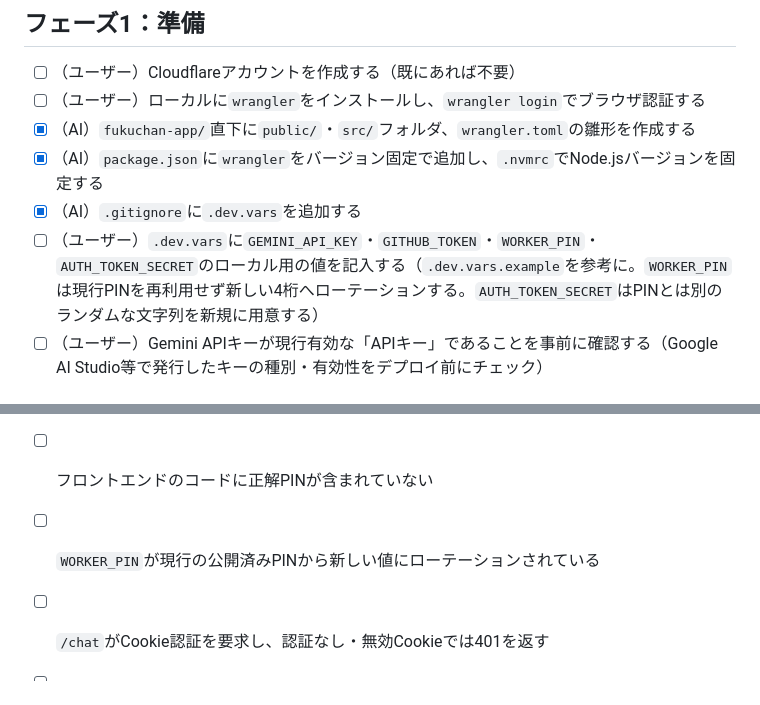
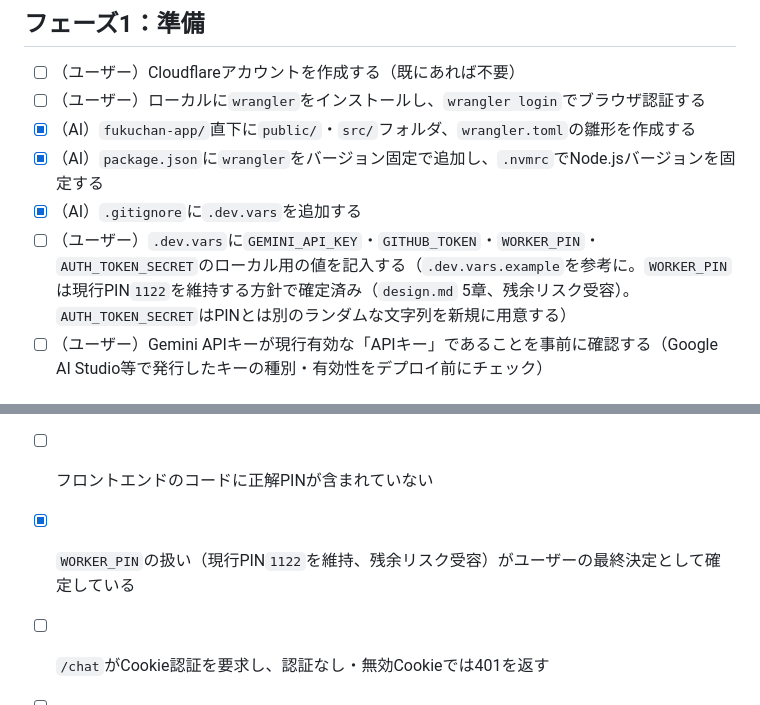
Before and after one commit to fukurose-jun02/fukuchan-app, a Markdown page: docs/implementation-plan.md, 2 parts joined by grey strips. Drawn GitHub-style.

```diff
--- a/docs/implementation-plan.md
+++ b/docs/implementation-plan.md
@@ -29,7 +29,7 @@ Cloudflareアカウント作成・ログイン認証（OAuth）・実際のAPI
 - [x] （AI）`fukuchan-app/`直下に`public/`・`src/`フォルダ、`wrangler.toml`の雛形を作成する
 - [x] （AI）`package.json`に`wrangler`をバージョン固定で追加し、`.nvmrc`でNode.jsバージョンを固定する
 - [x] （AI）`.gitignore`に`.dev.vars`を追加する
-- [ ] （ユーザー）`.dev.vars`に`GEMINI_API_KEY`・`GITHUB_TOKEN`・`WORKER_PIN`・`AUTH_TOKEN_SECRET`のローカル用の値を記入する（`.dev.vars.example`を参考に。`WORKER_PIN`は現行PINを再利用せず新しい4桁へローテーションする。`AUTH_TOKEN_SECRET`はPINとは別のランダムな文字列を新規に用意する）
+- [ ] （ユーザー）`.dev.vars`に`GEMINI_API_KEY`・`GITHUB_TOKEN`・`WORKER_PIN`・`AUTH_TOKEN_SECRET`のローカル用の値を記入する（`.dev.vars.example`を参考に。`WORKER_PIN`は現行PIN`1122`を維持する方針で確定済み（`design.md` 5章、残余リスク受容）。`AUTH_TOKEN_SECRET`はPINとは別のランダムな文字列を新規に用意する）
 - [ ] （ユーザー）Gemini APIキーが現行有効な「APIキー」であることを事前に確認する（Google AI Studio等で発行したキーの種別・有効性をデプロイ前にチェック）
 
 ## フェーズ2：実装
@@ -96,7 +96,7 @@ Cloudflareアカウント作成・ログイン認証（OAuth）・実際のAPI
 
 - [ ] Cloudflare Workersでフロントエンド（静的ファイル）が表示され、PIN入力→認証Cookie取得の流れが動作する
 - [ ] フロントエンドのコードに正解PINが含まれていない
-- [ ] `WORKER_PIN`が現行の公開済みPINから新しい値にローテーションされている
+- [x] `WORKER_PIN`の扱い（現行PIN`1122`を維持、残余リスク受容）がユーザーの最終決定として確定している
 - [ ] `/chat`がCookie認証を要求し、認証なし・無効Cookieでは401を返す
 - [ ] `/chat`が既存と同等の応答を返す（ナレッジ・日付ターンの扱いを含む）
 - [ ] 入力上限（実バイト数ベース）・エンドポイント別レート制限・fail-closed・タイムアウト・必須シークレット欠如時の503が機能する
```
Also changed, not shown: docs/design.md (+1 -1 lines), docs/requirements.md (+2 -2 lines).
